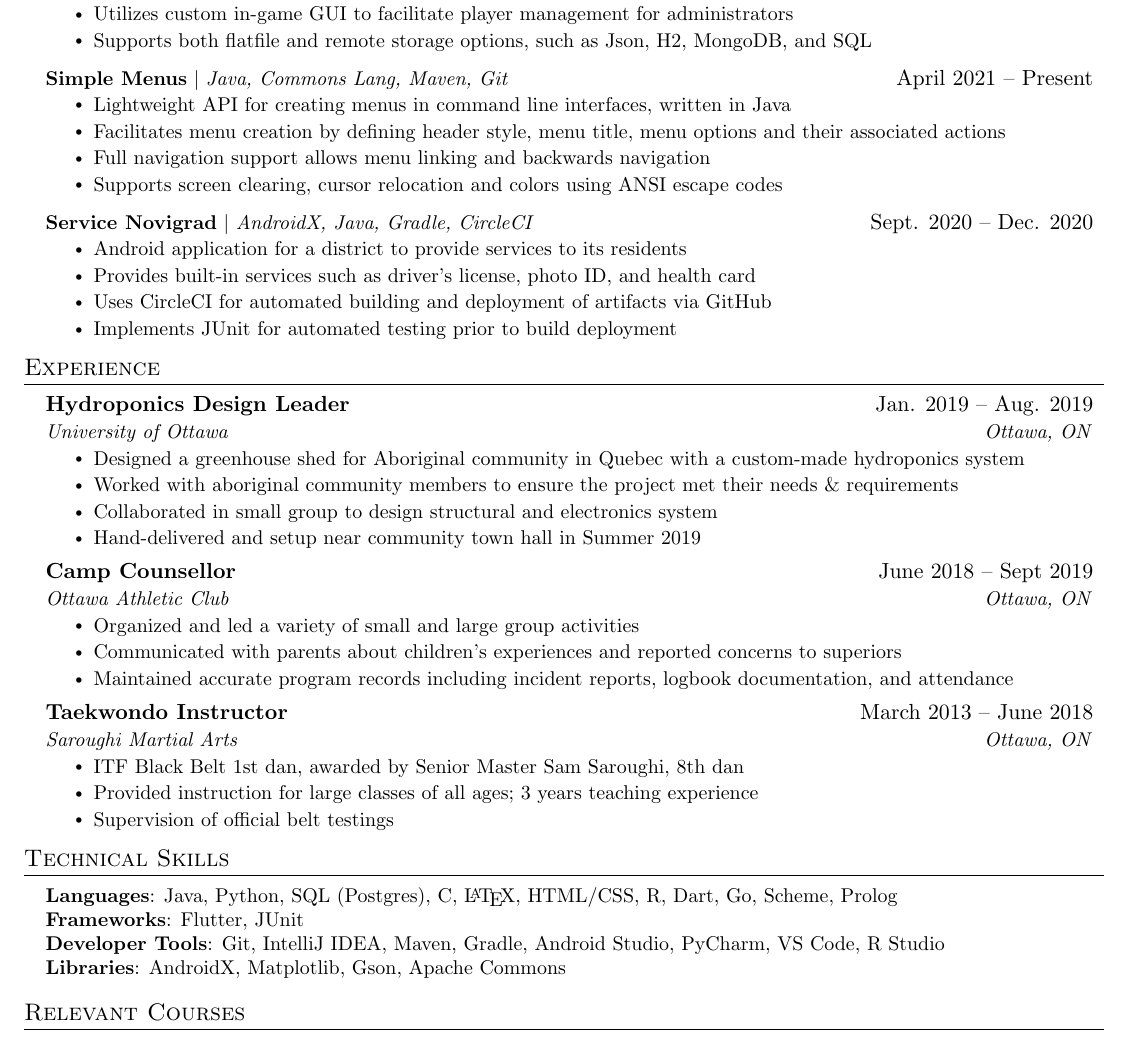
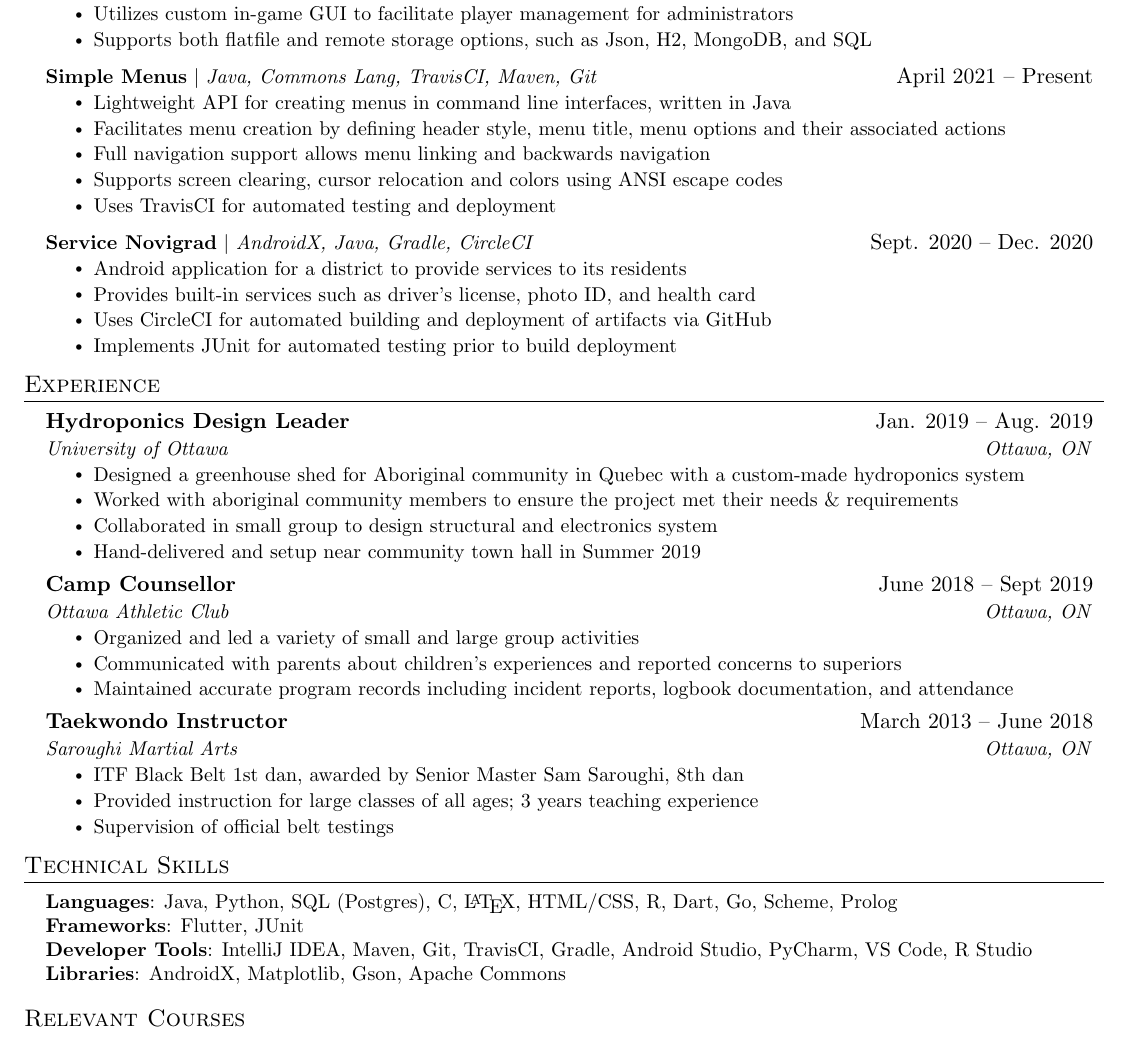
Before and after one commit to BazzaDEV/Resume, a LaTeX document (main.tex): part of the page, cut so that both start at the same text. Compiled offline with pdfLaTeX.

Commit message:
Added TravisCI to Simple Menus and Technical Skills section

```diff
--- a/main.tex
+++ b/main.tex
@@ -161,12 +161,13 @@
           \resumeItemListEnd
 
       \resumeProjectHeading
-          {\textbf{\href{\githublink/SimpleMenus}{Simple Menus}} $|$ \emph{Java, Commons Lang, Maven, Git}}{April 2021 -- Present}
+          {\textbf{\href{\githublink/SimpleMenus}{Simple Menus}} $|$ \emph{Java, Commons Lang, TravisCI, Maven, Git}}{April 2021 -- Present}
           \resumeItemListStart
            \resumeItem{Lightweight API for creating menus in command line interfaces, written in Java}
             \resumeItem{Facilitates menu creation by defining header style, menu title, menu options and their associated actions}
             \resumeItem{Full navigation support allows menu linking and backwards navigation}
             \resumeItem{Supports screen clearing, cursor relocation and colors using ANSI escape codes}
+            \resumeItem{Uses TravisCI for automated testing and deployment}
           \resumeItemListEnd
 
         \resumeProjectHeading
@@ -231,7 +232,7 @@
     \small{\item{
      \textbf{Languages}{: Java, Python, SQL (Postgres), C, \LaTeX, HTML/CSS, R, Dart, Go, Scheme, Prolog} \\
      \textbf{Frameworks}{: Flutter, JUnit} \\
-     \textbf{Developer Tools}{: Git, IntelliJ IDEA, Maven, Gradle, Android Studio, PyCharm, VS Code, R Studio} \\
+     \textbf{Developer Tools}{: IntelliJ IDEA, Maven, Git, TravisCI, Gradle, Android Studio, PyCharm, VS Code, R Studio} \\
      \textbf{Libraries}{: AndroidX, Matplotlib, Gson, Apache Commons}
     }}
  \end{itemize}
```
